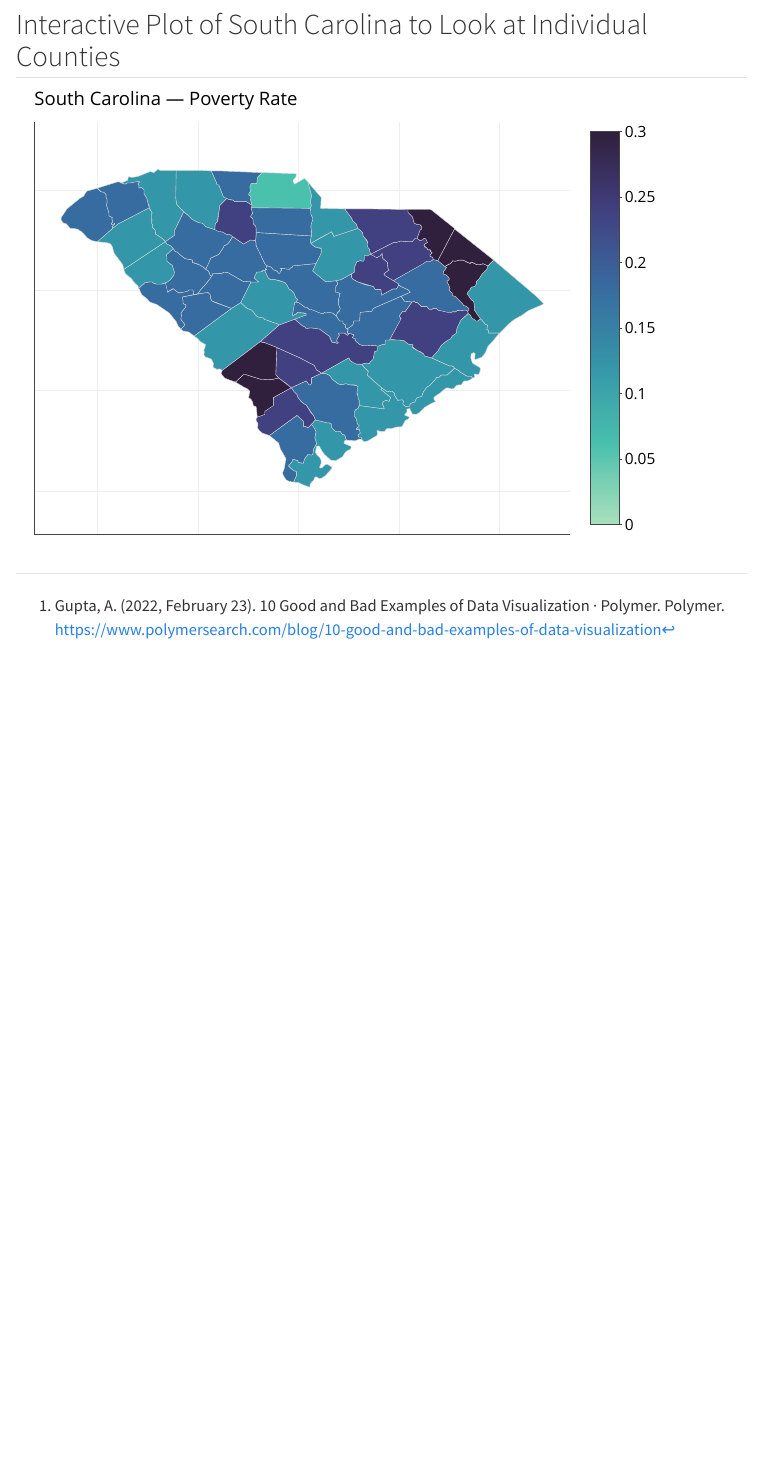
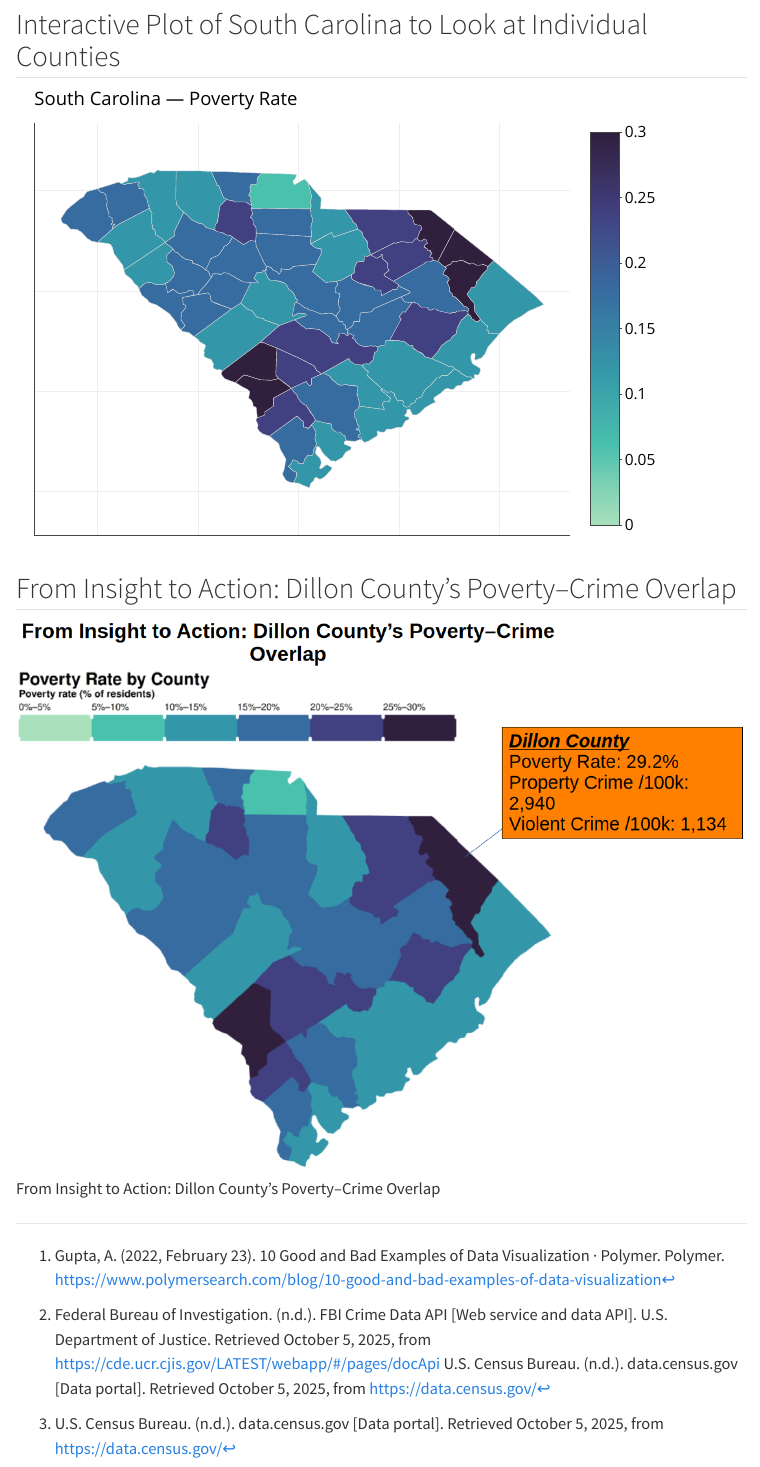
Before and after one commit to jonathanwilsonami/stat-515, a Quarto document (projects/crime-and-poverty.qmd): the page in a window 1100 px wide, from 4300 px down before the commit and from 4470 px down after it, so that both start at the same text. Rendered offline with R 4.5, knitr and Pandoc in place of Quarto, with nearby package versions; menus at the side of the page are left out.

Commit message:
Add data source citations

````diff
--- a/projects/crime-and-poverty.qmd
+++ b/projects/crime-and-poverty.qmd
@@ -69,3 +65,17 @@ These are just some of the various solutions that we implemented in our redesign
+- Data used
+- Overview of data fetching process
+- Call to action
+
+## Data Sources
+FBI Crime Data API[^fbidata].
+
+[^fbidata]: Federal Bureau of Investigation. (n.d.). FBI Crime Data API [Web service and data API]. U.S. Department of Justice. Retrieved October 5, 2025, from https://cde.ucr.cjis.gov/LATEST/webapp/#/pages/docApi U.S. Census Bureau. (n.d.). data.census.gov [Data portal]. Retrieved October 5, 2025, from https://data.census.gov/
+
+The United States Census Bureau[^census].
+
+[^census]: U.S. Census Bureau. (n.d.). data.census.gov [Data portal]. Retrieved October 5, 2025, from https://data.census.gov/
+
+- Talk about data fetching and cleaning process
 
 
 ```{r echo=FALSE, message=FALSE, warning=FALSE, error=FALSE}
@@ -512,7 +522,6 @@ sc <- counties_poly %>%
     )
   )
 
-# --- bins to MATCH your static poverty maps (left-anchored, 5% steps, 30–60% cap) ---
 step  <- 0.05
 upper <- min(0.60, max(0.30, ceiling(p95(sc$poverty_rate) / step) * step))
 brks  <- seq(0, upper, by = step)
@@ -526,10 +535,10 @@ p_sc <- ggplot(sc, aes(long, lat, group = group)) +
   scale_fill_viridis_b(
     option = "mako", begin = 0.15, end = 0.90, direction = -1,
     limits = range(brks),
-    breaks = brks,                     # edges → left-anchored labels
-    labels = c(labs, ""),              # empty right edge
+    breaks = brks,
+    labels = c(labs, ""),
     oob = scales::squish, na.value = "gray95",
-    name = NULL, guide = "none"        # hide ggplot legend
+    name = NULL, guide = "none"
   ) +
   labs(title = "South Carolina — Poverty Rate") +
   theme_void(base_size = 12)
@@ -551,3 +560,7 @@ p <- apply_plotly_binned_colorbar(
 p
 
 ```
+
+## From Insight to Action: Dillon County’s Poverty–Crime Overlap
+
+![From Insight to Action: Dillon County’s Poverty–Crime Overlap](/images/dillon-sc-story.png){fig-alt="Dillon County" width="100%" fig-align="center"}
````
Also changed, not shown: docs/search.json, images/dillon-sc-story.png (added), projects/crime-and-poverty.qmd (30 more changed lines), 4 other files.
